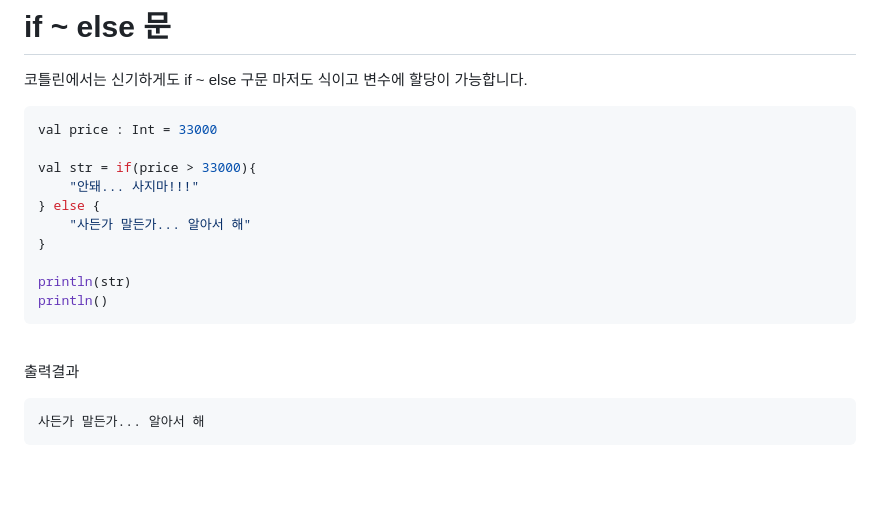
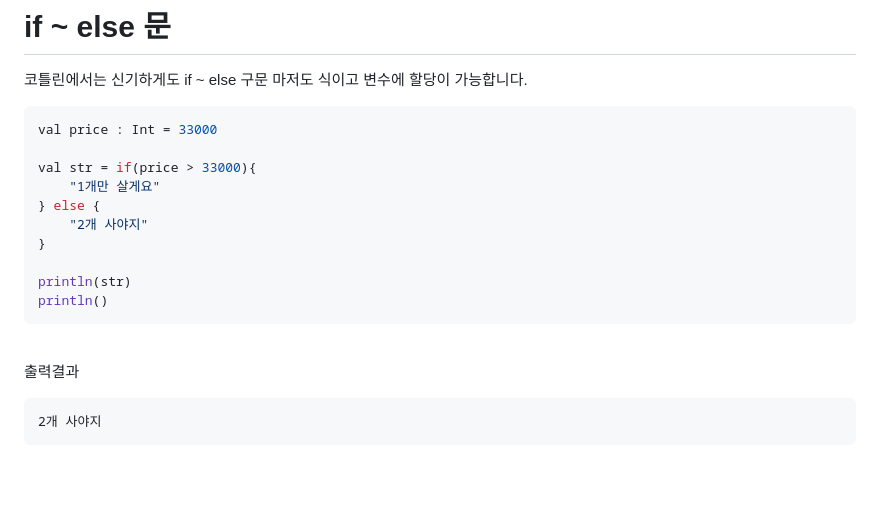
Before and after one commit to alpha3002025/memo, a Markdown page: kotlin/코틀린의-if,switch,when,for,while.md, the part around the change. GitHub-like rendering.

Commit message:
Style : (kotlin)

````diff
--- a/kotlin/코틀린의-if,switch,when,for,while.md
+++ b/kotlin/코틀린의-if,switch,when,for,while.md
@@ -8,9 +8,9 @@
 val price : Int = 33000
 
 val str = if(price > 33000){
-    "안돼... 사지마!!!"
+    "1개만 살게요"
 } else {
-    "사든가 말든가... 알아서 해"
+    "2개 사야지"
 }
 
 println(str)
@@ -22,7 +22,7 @@ println()
 출력결과
 
 ```plain
-사든가 말든가... 알아서 해
+2개 사야지
 ```
 
 <br>
````
